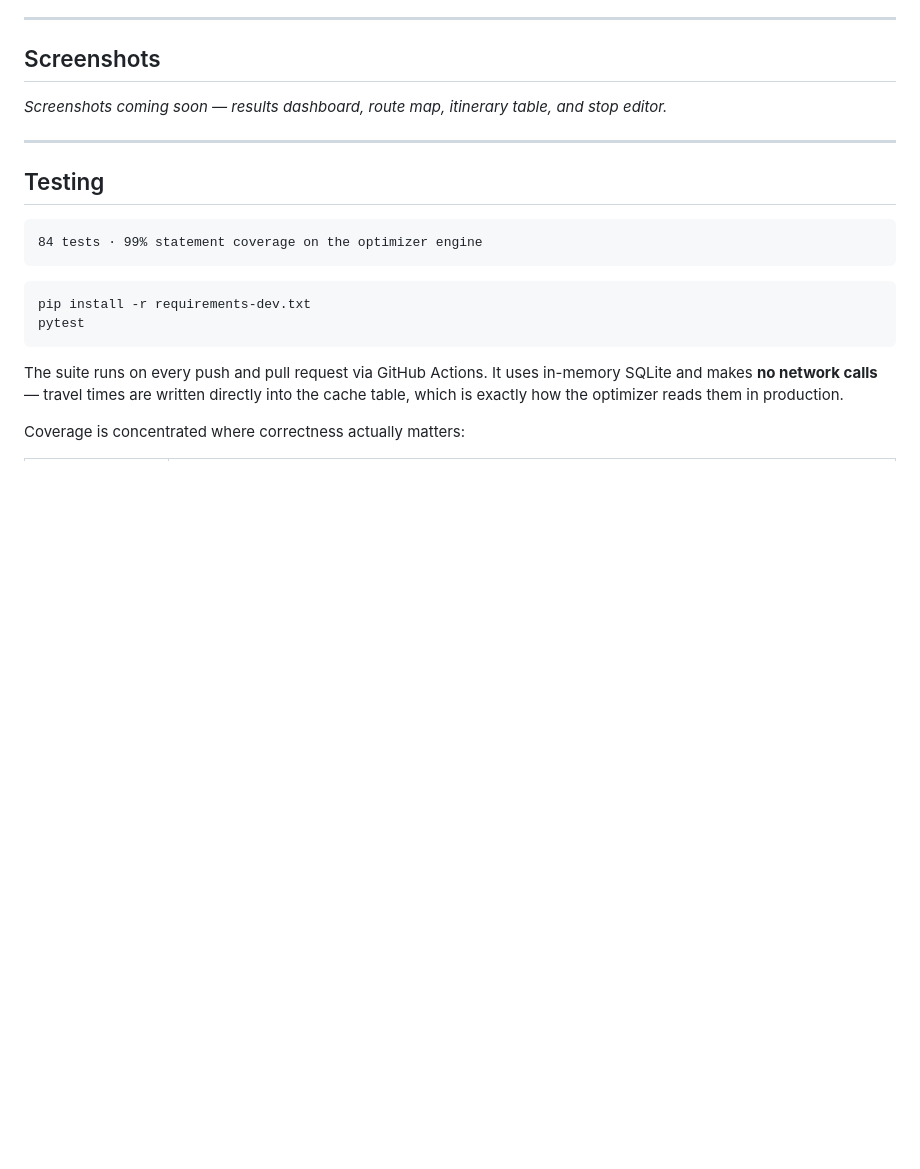
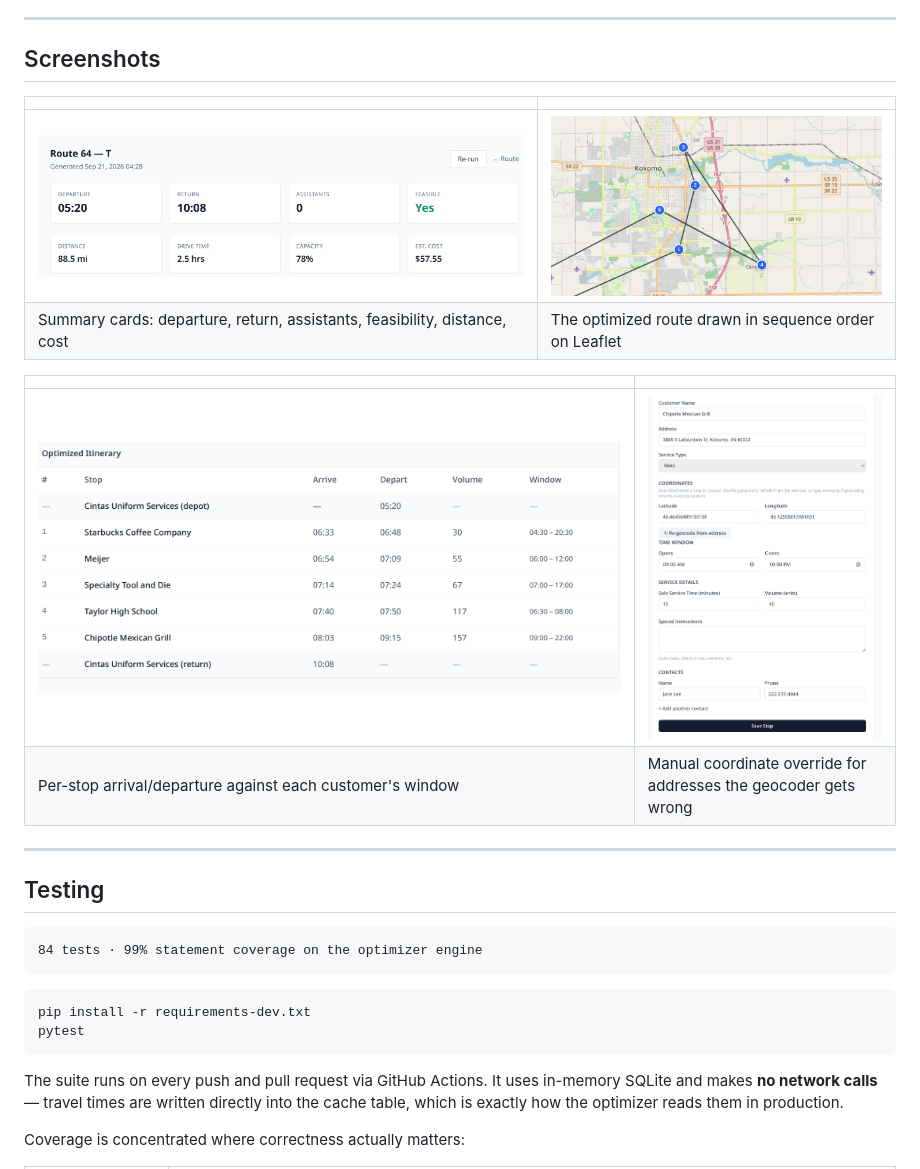
Before and after one commit to SethSorrellDev/routeoptimizer, a Markdown page: README.md, the part around the change. Drawn GitHub-style; pictures changed too: docs/screenshots/itinerary.png (added), docs/screenshots/results-dashboard.png (added), docs/screenshots/route-map.png (added); blank space fills up the shorter version.

Commit message:
Add README screenshots

```diff
--- a/README.md
+++ b/README.md
@@ -73,8 +73,15 @@ feasibility verdict, and explicit warnings naming any violated window.
 
 ## Screenshots
 
-_Screenshots coming soon — results dashboard, route map, itinerary table, and
-stop editor._
+| | |
+|---|---|
+| ![Optimizer results dashboard](docs/screenshots/results-dashboard.png) | ![Route map with sequenced stops](docs/screenshots/route-map.png) |
+| Summary cards: departure, return, assistants, feasibility, distance, cost | The optimized route drawn in sequence order on Leaflet |
+
+| | |
+|---|---|
+| ![Itinerary table](docs/screenshots/itinerary.png) | ![Stop editor](docs/screenshots/stop-form.png) |
+| Per-stop arrival/departure against each customer's window | Manual coordinate override for addresses the geocoder gets wrong |
 
 ---
 
```
